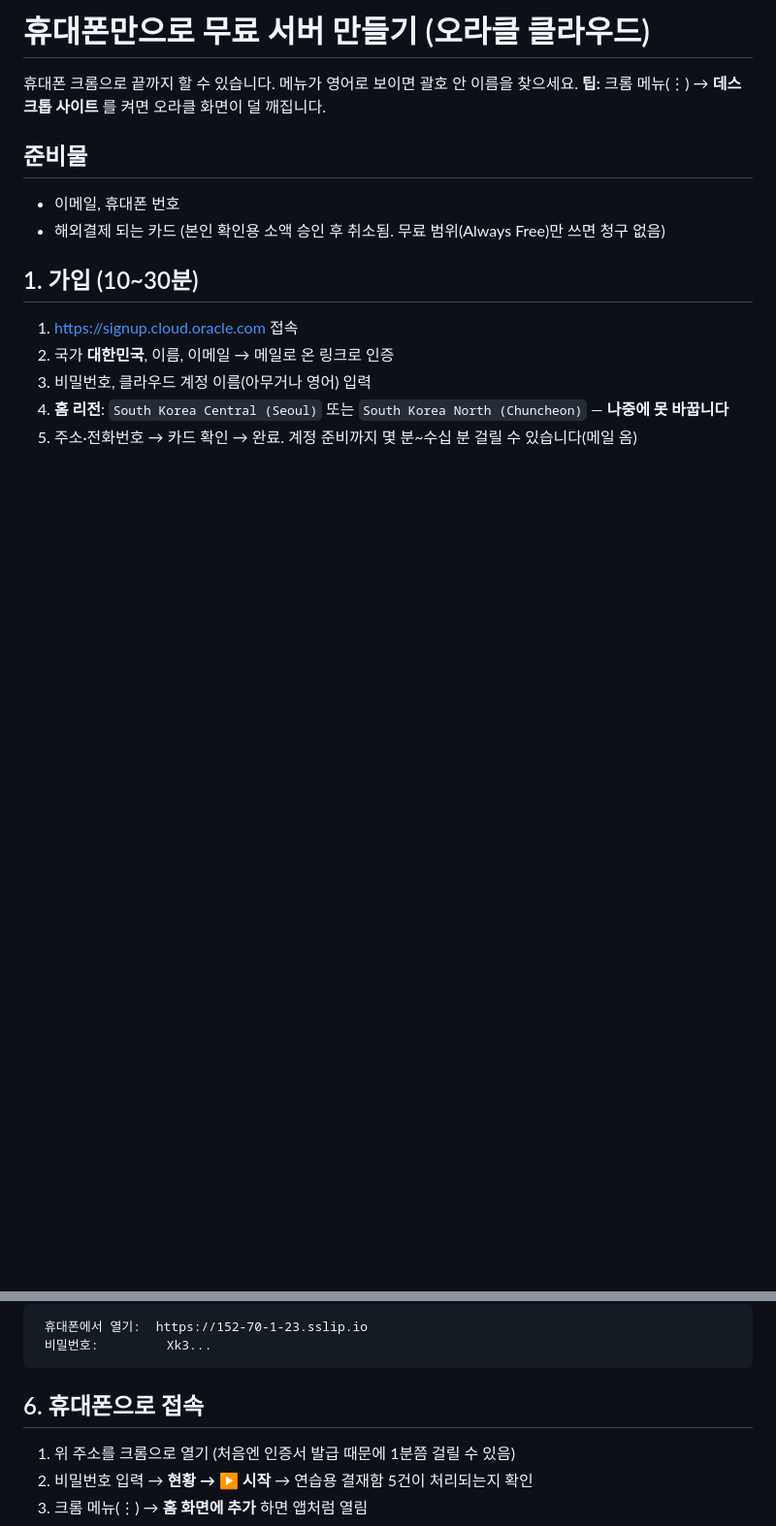
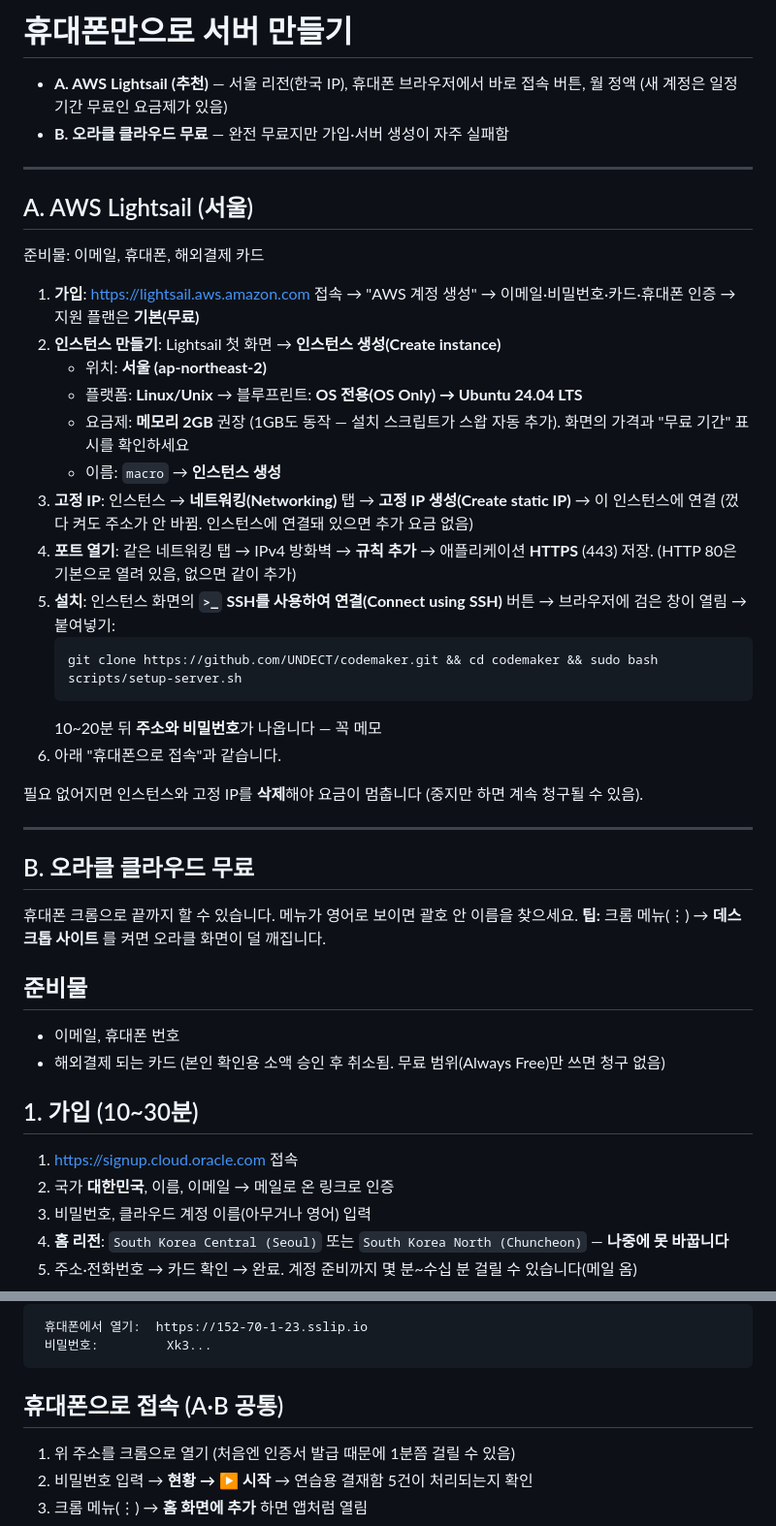
Before and after one commit to UNDECT/codemaker, a Markdown page: docs/server-guide.md, 2 parts joined by grey strips. Shown at 97% size. Rendered like a GitHub page; blank space fills up the shorter version.

Commit message:
Server guide: add AWS Lightsail (Seoul) as the recommended path
Oracle Always Free signups and A1 capacity fail often. Lightsail works
from a phone browser (built-in SSH button), has a Seoul region (Korean
IP for sites that block overseas access) and fixed monthly pricing.
Covers instance, static IP, firewall (443) and teardown to stop billing.

Co-Authored-By: Claude Opus 5.5 <noreply@anthropic.com>
Claude-Session: https://claude.ai/code/session_01XxpZiJynzeEbZYuxpeqtRe

````diff
--- a/docs/server-guide.md
+++ b/docs/server-guide.md
@@ -1,4 +1,35 @@
-# 휴대폰만으로 무료 서버 만들기 (오라클 클라우드)
+# 휴대폰만으로 서버 만들기
+
+- **A. AWS Lightsail (추천)** — 서울 리전(한국 IP), 휴대폰 브라우저에서 바로 접속 버튼, 월 정액 (새 계정은 일정 기간 무료인 요금제가 있음)
+- **B. 오라클 클라우드 무료** — 완전 무료지만 가입·서버 생성이 자주 실패함
+
+---
+
+## A. AWS Lightsail (서울)
+
+준비물: 이메일, 휴대폰, 해외결제 카드
+
+1. **가입**: https://lightsail.aws.amazon.com 접속 → "AWS 계정 생성" → 이메일·비밀번호·카드·휴대폰 인증 → 지원 플랜은 **기본(무료)**
+2. **인스턴스 만들기**: Lightsail 첫 화면 → **인스턴스 생성(Create instance)**
+   - 위치: **서울 (ap-northeast-2)**
+   - 플랫폼: **Linux/Unix** → 블루프린트: **OS 전용(OS Only) → Ubuntu 24.04 LTS**
+   - 요금제: **메모리 2GB** 권장 (1GB도 동작 — 설치 스크립트가 스왑 자동 추가). 화면의 가격과 "무료 기간" 표시를 확인하세요
+   - 이름: `macro` → **인스턴스 생성**
+3. **고정 IP**: 인스턴스 → **네트워킹(Networking)** 탭 → **고정 IP 생성(Create static IP)** → 이 인스턴스에 연결
+   (껐다 켜도 주소가 안 바뀜. 인스턴스에 연결돼 있으면 추가 요금 없음)
+4. **포트 열기**: 같은 네트워킹 탭 → IPv4 방화벽 → **규칙 추가** → 애플리케이션 **HTTPS** (443) 저장. (HTTP 80은 기본으로 열려 있음, 없으면 같이 추가)
+5. **설치**: 인스턴스 화면의 **`>_` SSH를 사용하여 연결(Connect using SSH)** 버튼 → 브라우저에 검은 창이 열림 → 붙여넣기:
+   ```
+   git clone https://github.com/UNDECT/codemaker.git && cd codemaker && sudo bash scripts/setup-server.sh
+   ```
+   10~20분 뒤 **주소와 비밀번호**가 나옵니다 — 꼭 메모
+6. 아래 "휴대폰으로 접속"과 같습니다.
+
+필요 없어지면 인스턴스와 고정 IP를 **삭제**해야 요금이 멈춥니다 (중지만 하면 계속 청구될 수 있음).
+
+---
+
+## B. 오라클 클라우드 무료
 
 휴대폰 크롬으로 끝까지 할 수 있습니다. 메뉴가 영어로 보이면 괄호 안 이름을 찾으세요.
 **팁:** 크롬 메뉴(⋮) → **데스크톱 사이트** 를 켜면 오라클 화면이 덜 깨집니다.
@@ -57,7 +88,7 @@ git clone https://github.com/UNDECT/codemaker.git && cd codemaker && sudo bash s
  비밀번호:         Xk3...
 ```
 
-## 6. 휴대폰으로 접속
+## 휴대폰으로 접속 (A·B 공통)
 1. 위 주소를 크롬으로 열기 (처음엔 인증서 발급 때문에 1분쯤 걸릴 수 있음)
 2. 비밀번호 입력 → **현황 → ▶ 시작** → 연습용 결재함 5건이 처리되는지 확인
 3. 크롬 메뉴(⋮) → **홈 화면에 추가** 하면 앱처럼 열림
````
